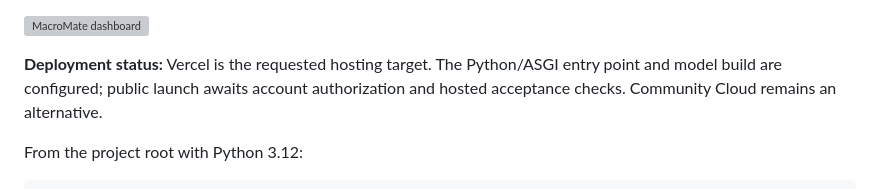
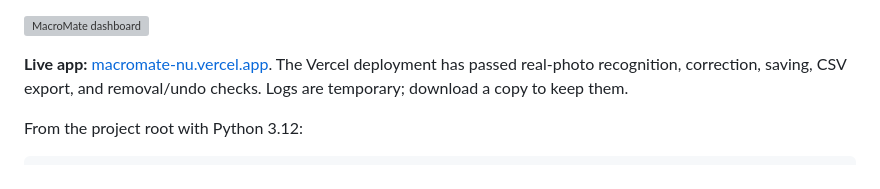
Before and after one commit to MhassaanK68/macromate, a Markdown page: README.md, the part around the change. Drawn GitHub-style; grey boxes are pictures that could not be loaded.

Commit message:
Bundle homepage photo and record live Vercel validation

```diff
--- a/README.md
+++ b/README.md
@@ -23,9 +23,9 @@ refresh, disconnection, hibernation, or restart. Export CSV before leaving.
 
 ![MacroMate dashboard](figures/app/dashboard.png)
 
-**Deployment status:** Vercel is the requested hosting target. The Python/ASGI
-entry point and model build are configured; public launch awaits account
-authorization and hosted acceptance checks. Community Cloud remains an alternative.
+**Live app:** [macromate-nu.vercel.app](https://macromate-nu.vercel.app).
+The Vercel deployment has passed real-photo recognition, correction, saving,
+CSV export, and removal/undo checks. Logs are temporary; download a copy to keep them.
 
 From the project root with Python 3.12:
 
```
Also changed, not shown: docs/deliverable3_validation.md (+24 -14 lines), docs/deployment.md (+13 -2 lines), assets/meal.jpg (added), 5 other files.
